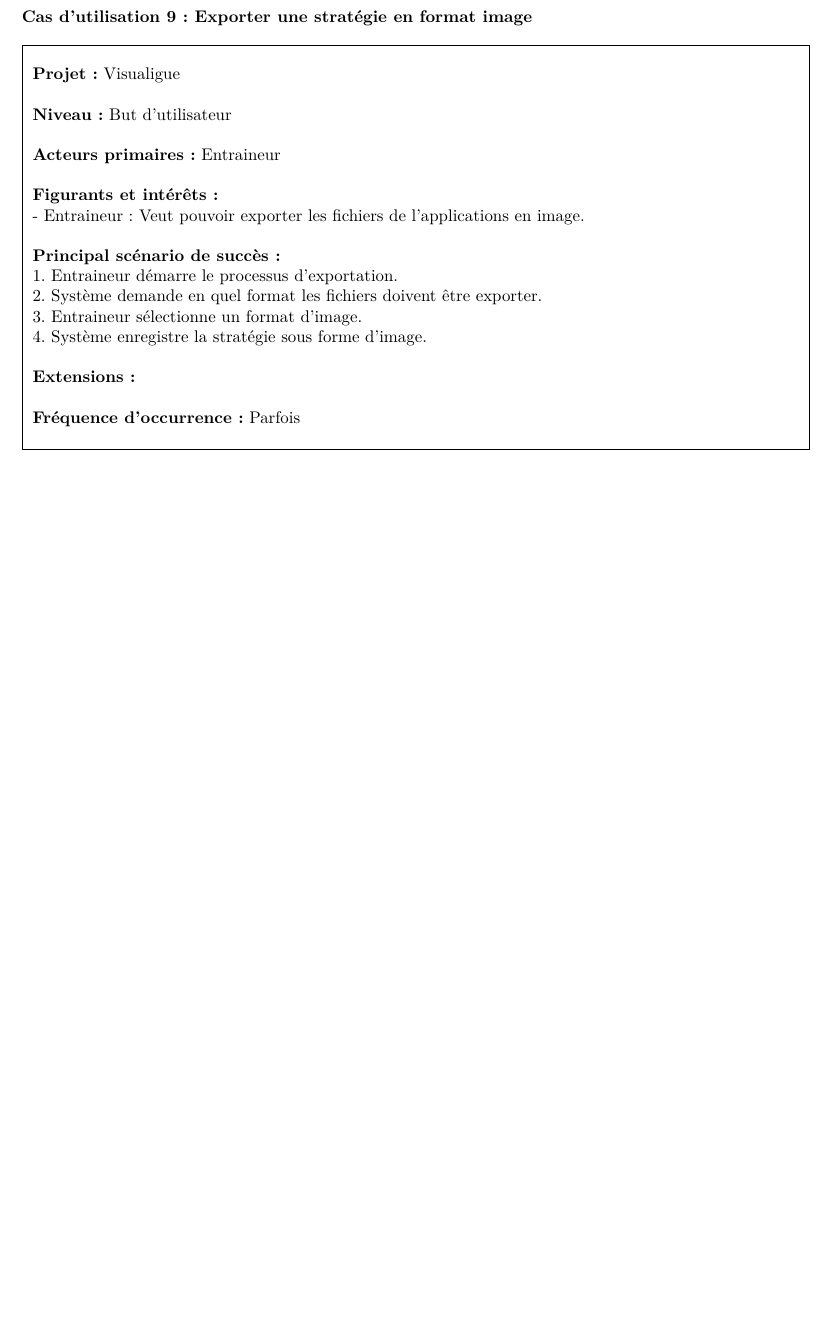
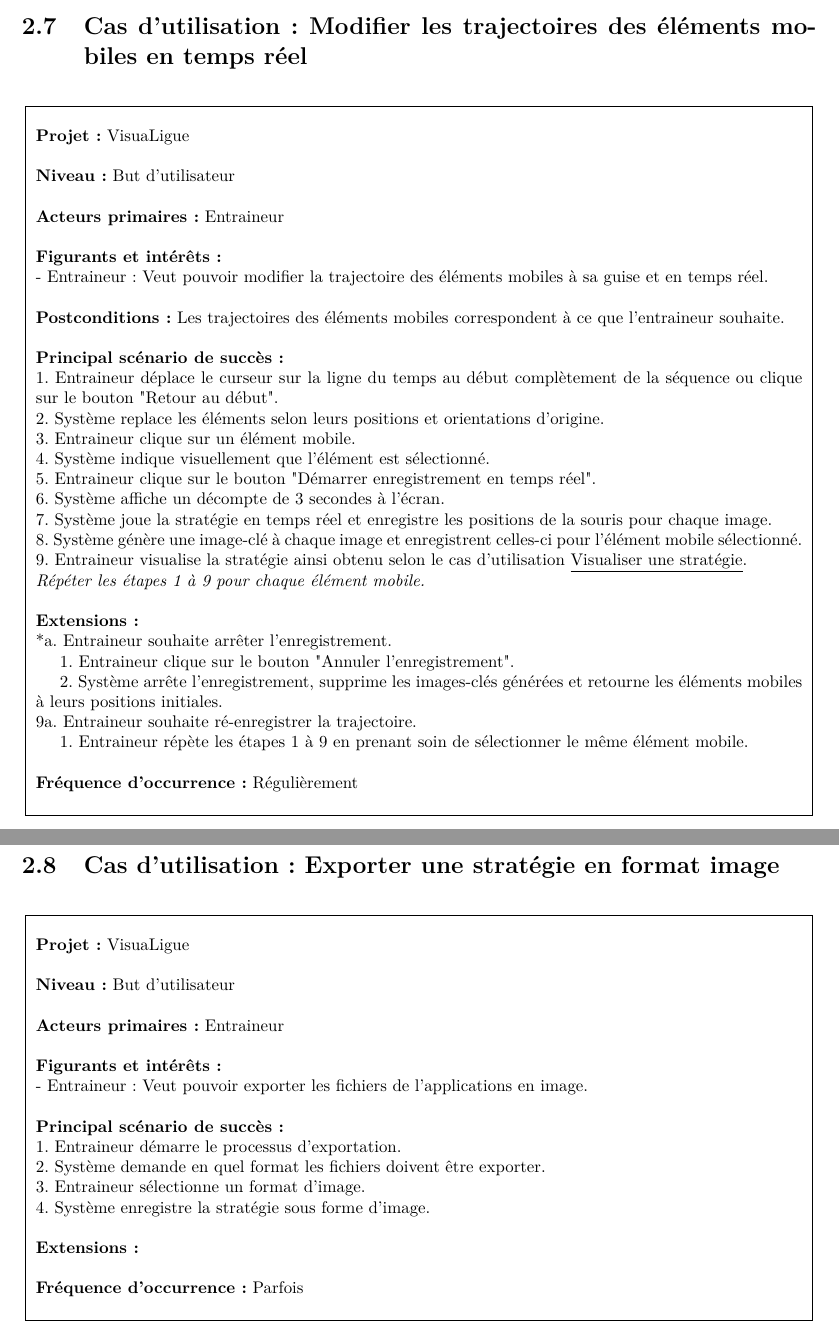
Before and after one commit to Jouramie/Visualigue, a LaTeX document (docs/Rapport.tex, which reads docs/tex/use_cases.tex): part of page 16 of 20 before the commit and two parts of pages 14 and 15 of 19 after it, the two joined at a grey line, cut at the place of the change, the shorter picture padded with empty space. The pictures show the PDF file docs/Rapport.pdf that the author committed with the source.

Commit message:
Ajout des deux use-cases de modification de trajectoire. Changement pour des sections et des longtable.

```diff
--- a/docs/tex/use_cases.tex
+++ b/docs/tex/use_cases.tex
@@ -204,3 +193,7 @@
 	\hspace{0.5cm}2. Système indique visuellement que l'élément est sélectionné et charge la fenêtre Propriétés avec les paramètres associés.\\
 	\hspace{0.5cm}3. Entraineur sélectionne le rôle du joueur à partir d'une liste déroulante dans la fenêtre Propriétés.\\
 	\hspace{0.5cm}4. Système modifie l'élément pour correspondre aux spécifications du rôle du joueur.\\
+	5c. Entraineur souhaite supprimer un élément.\\
+	\hspace{0.5cm}1. Entraineur clique sur l'élément à supprimer.\\
+	\hspace{0.5cm}2. Système indique visuellement que l'élément est sélectionné et charge la fenêtre Propriétés avec les paramètres associés.\\
+	\hspace{0.5cm}3. Entraineur clique sur le bouton "Supprimer".\\
@@ -208,13 +206,25 @@
 	\textbf{Fréquence d'occurrence :} Régulièrement\\
 	\\
 	\hline
-\end{tabular}
+\end{longtable}
 
-\newpage
-\begin{flushleft}
-	\textbf{Cas d'utilisation 9 : Exporter une stratégie en format image}\\
-\end{flushleft}
-\begin{tabular}{|p{16cm}|}
+\section{Cas d'utilisation : Modifier les trajectoires des éléments mobiles image par image}
+\begin{longtable}{|p{16cm}|}
 	\hline
 	\\
-	\textbf{Projet :} Visualigue\\
+	\textbf{Projet :} VisuaLigue\\
+	\\
+	\textbf{Niveau :} But d'utilisateur\\
+	\\
+	\textbf{Acteurs primaires :} Entraineur\\
+	\\
+	\textbf{Figurants et intérêts :} \\
+	- Entraineur: Veut pouvoir modifier la trajectoire des éléments mobiles à sa guise.\\
+	\\
+	\textbf{Postconditions :} Les trajectoires des éléments mobiles correspondent à ce que l'entraineur souhaite.\\
+	\\
+	\textbf{Principal scénario de succès :}\\
+	1. Entraineur déplace le curseur sur la ligne du temps au début complètement de la séquence ou clique sur le bouton "Retour au début".\\
+	2. Système replace les éléments selon leurs positions et orientations d'origine.\\
+	3. Entraineur délace les éléments mobiles aux endroits désirés. Voir cas d'utilisation \underline{Placer les éléments}.\\
+	4. Entraineur clique sur le bouton "Prochaine image".\\
@@ -221,3 +236,62 @@
+	\textbf{Extensions :}\\
+	3a. Entraineur souhaite retirer le déplacement d'un élément mobile.\\
+	\hspace{0.5cm}1. Entraineur clique sur l'élément mobile désiré.\\
+	\hspace{0.5cm}2. Système indique visuellement que l'élément est sélectionné.\\
+	\hspace{0.5cm}3. Entraineur clique sur le bouton "Supprimer image-clé".\\
+	\hspace{0.5cm}4. Système supprime l'image-clé de l'élément mobile et replace l'élément mobile à son ancien emplacement.\\
+	7a. Entraineur souhaite revenir à l'image précédente pour la modifier.\\
+	\hspace{0.5cm}1. Entraineur clique sur le bouton "Image précédente" ou clique sur la ligne du temps à l'endroit désiré.\\
+	\hspace{0.5cm}2. Système affiche les éléments mobiles à leur position lors de l'image sélectionnée.\\
+	\\
+	\textbf{Fréquence d'occurrence :} Régulièrement\\
+	\\
+	\hline
+\end{longtable}
+
+\section{Cas d'utilisation : Modifier les trajectoires des éléments mobiles en temps réel}
+\begin{longtable}{|p{16cm}|}
+	\hline
+	\\
+	\textbf{Projet :} VisuaLigue\\
+	\\
+	\textbf{Niveau :} But d'utilisateur\\
+	\\
+	\textbf{Acteurs primaires :} Entraineur\\
+	\\
+	\textbf{Figurants et intérêts :} \\
+	- Entraineur: Veut pouvoir modifier la trajectoire des éléments mobiles à sa guise et en temps réel.\\
+	\\
+	\textbf{Postconditions :} Les trajectoires des éléments mobiles correspondent à ce que l'entraineur souhaite.\\
+	\\
+	\textbf{Principal scénario de succès :}\\
+	1. Entraineur déplace le curseur sur la ligne du temps au début complètement de la séquence ou clique sur le bouton "Retour au début".\\
+	2. Système replace les éléments selon leurs positions et orientations d'origine.\\
+	3. Entraineur clique sur un élément mobile.\\
+	4. Système indique visuellement que l'élément est sélectionné.\\
+	5. Entraineur clique sur le bouton "Démarrer enregistrement en temps réel".\\
+	6. Système affiche un décompte de 3 secondes à l'écran.\\
+	7. Système joue la stratégie en temps réel et enregistre les positions de la souris pour chaque image.\\
+	8. Système génère une image-clé à chaque image et enregistrent celles-ci pour l'élément mobile sélectionné.\\
+	9. Entraineur visualise la stratégie ainsi obtenu selon le cas d'utilisation \underline{Visualiser une stratégie}.\\
+	\textit{Répéter les étapes 1 à 9 pour chaque élément mobile.}\\
+	\\
+	\textbf{Extensions :}\\
+	*a. Entraineur souhaite arrêter l'enregistrement.\\
+	\hspace{0.5cm}1. Entraineur clique sur le bouton "Annuler l'enregistrement".\\
+	\hspace{0.5cm}2. Système arrête l'enregistrement, supprime les images-clés générées et retourne les éléments mobiles à leurs positions initiales.\\
+	9a. Entraineur souhaite ré-enregistrer la trajectoire.\\
+	\hspace{0.5cm}1. Entraineur répète les étapes 1 à 9 en prenant soin de sélectionner le même élément mobile.\\
+	\\
+	\textbf{Fréquence d'occurrence :} Régulièrement\\
+	\\
+	\hline
+\end{longtable}
+
+\section{Cas d'utilisation : Exporter une stratégie en format image}
+\begin{longtable}{|p{16cm}|}
+	\hline
+	\\
+	\textbf{Projet :} VisuaLigue\\
 	\\
 	\textbf{Niveau :} But d'utilisateur\\
 	\\
```
Also changed, not shown: docs/Rapport.pdf, docs/tex/use_cases.tex (69 more changed lines).
